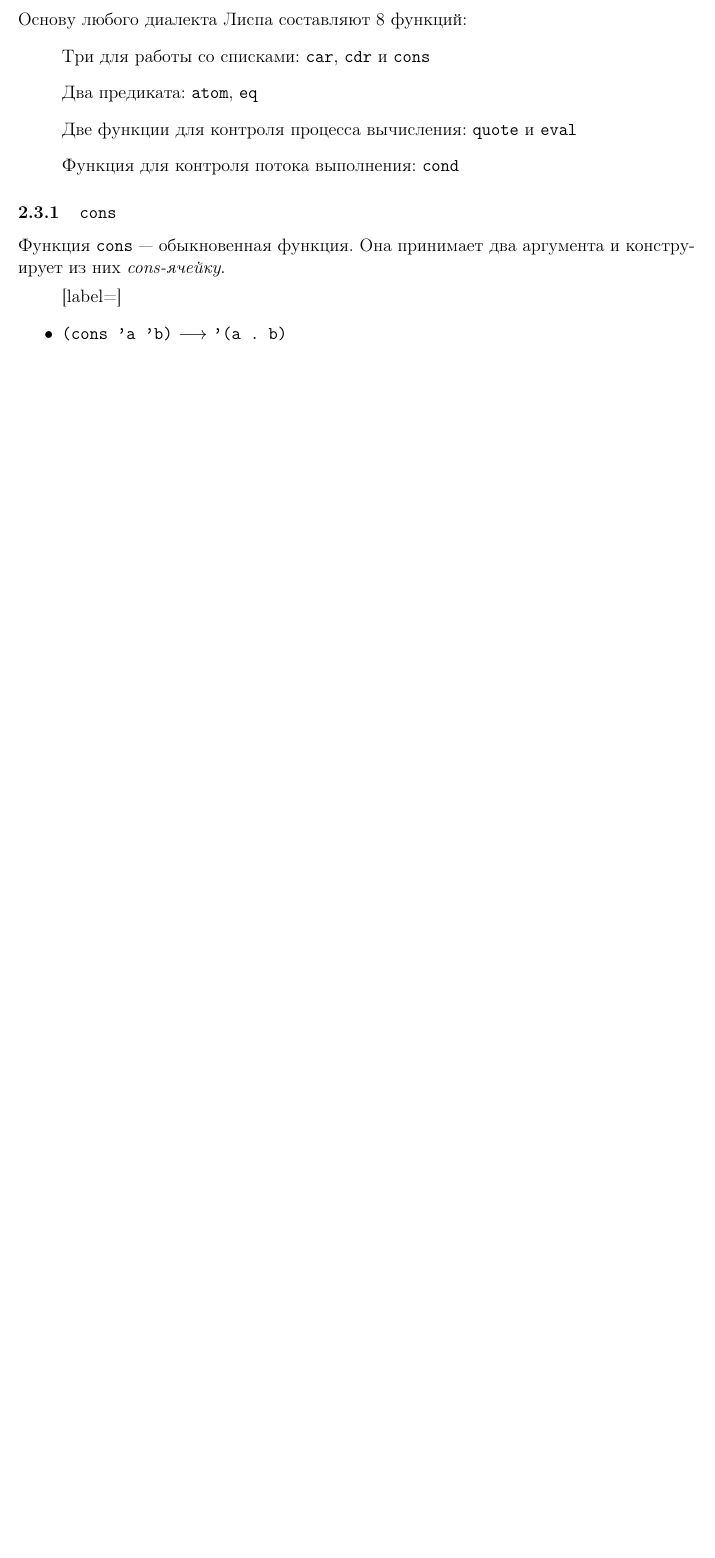
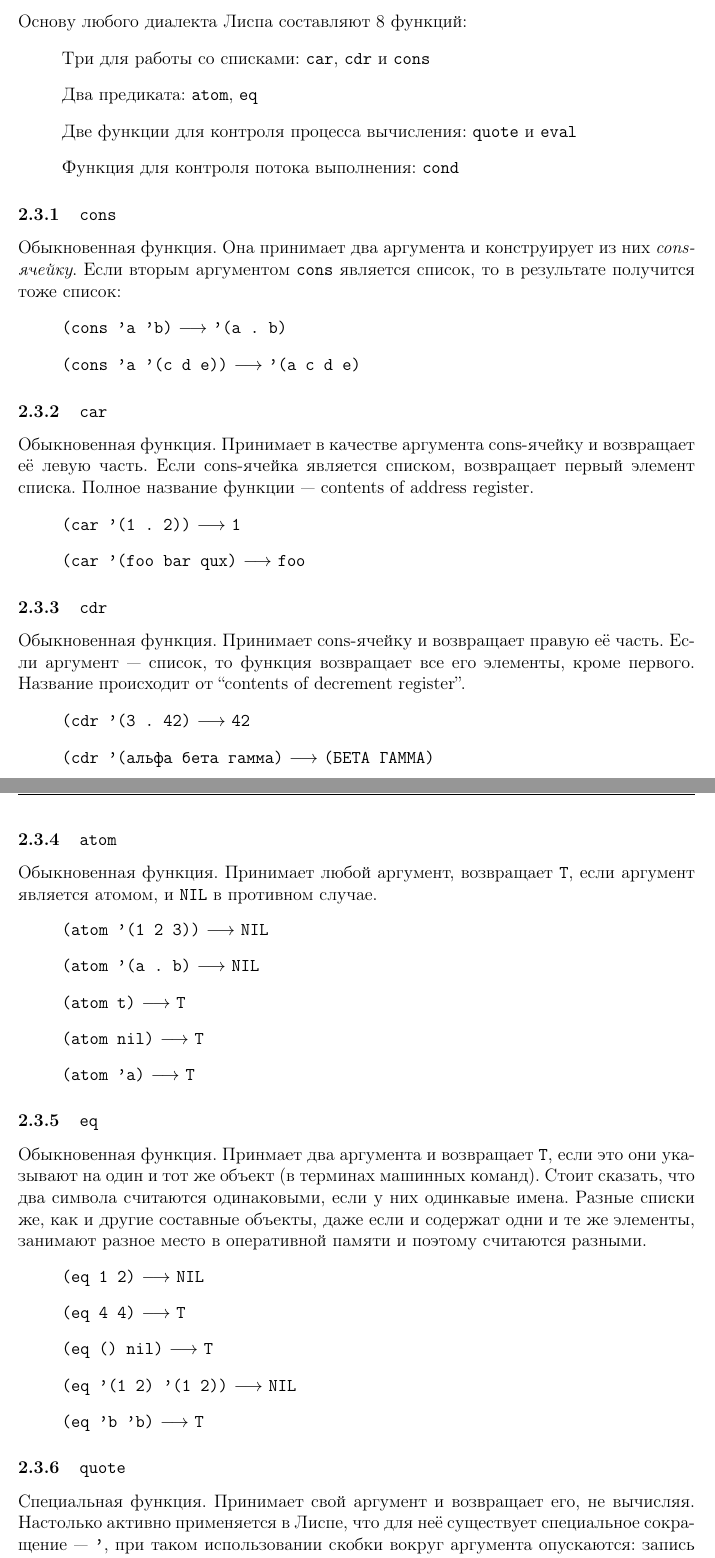
Before and after one commit to alex-eg/lisp-tutorial, a LaTeX document (paper.tex): part of page 14 of 14 before the commit and two parts of pages 14 and 15 of 16 after it, the two joined at a grey line, cut so that both start at the same text, the shorter picture padded with empty space. Compiled offline with pdfLaTeX.

Commit message:
add almost all base lisp functions

```diff
--- a/paper.tex
+++ b/paper.tex
@@ -25,15 +24,15 @@
 
 \usepackage{hyperref}
 \hypersetup{
-    colorlinks=false,
-    pdfborder={0 0 0},
+  colorlinks=false,
+  pdfborder={0 0 0},
 }
 
 \usepackage[headings]{fullpage}
 
 \newenvironment{examples}
-{\begin{itemize}[label=]}%
-{\end{itemize}}
+               {\begin{itemize}\renewcommand{\labelitemi}{ }}
+               {\end{itemize}}
 
 \begin{document}
 %%%%%%%%%%%%%%%%%%%%%%%%%%%%%%%%%
@@ -278,8 +278,42 @@ Emacs использует термин ``окно'' в несколько от
 \item[] Две функции для контроля процесса вычисления: \texttt{quote} и \texttt{eval}
 \item[] Функция для контроля потока выполнения: \texttt{cond}
 \end{itemize}
-\subsubsection{\texttt{cons}}
-Функция \lisp{cons} --- обыкновенная функция. Она принимает два аргумента и конструирует из них \textit{cons-ячейку}.
+\subsubsection{\lisp{cons}}
+Обыкновенная функция. Она принимает два аргумента и конструирует из них \textit{cons-ячейку}. Если вторым аргументом \lisp{cons} является список, то в результате получится тоже список:
 \begin{examples}
   \item \lisp{(cons 'a 'b)} $\longrightarrow$ \lisp{'(a . b)}
+  \item \lisp{(cons 'a '(c d e))} $\longrightarrow$ \lisp{'(a c d e)}
 \end{examples}
+\subsubsection{\lisp{car}}
+Обыкновенная функция. Принимает в качестве аргумента cons-ячейку и возвращает её левую часть. Если cons-ячейка является списком, возвращает первый элемент списка. Полное название функции --- contents of address register.
+\begin{examples}
+\item \lisp{(car '(1 . 2))} $\longrightarrow$ \lisp{1}
+\item \lisp{(car '(foo bar qux)} $\longrightarrow$ \lisp{foo}
+\end{examples}
+\subsubsection{\lisp{cdr}}
+Обыкновенная функция. Принимает cons-ячейку и возвращает правую её часть. Если аргумент --- список, то функция возвращает все его элементы, кроме первого. Название происходит от ``contents of decrement register''.
+\begin{examples}
+\item \lisp{(cdr '(3 . 42)} $\longrightarrow$ \lisp{42}
+\item \lisp{(cdr '(альфа бета гамма)} $\longrightarrow$ \lisp{(БЕТА ГАММА)}
+\end{examples}
+\subsubsection{\lisp{atom}}
+Обыкновенная функция. Принимает любой аргумент, возвращает \lisp{T}, если аргумент является атомом, и \lisp{NIL} в противном случае.
+\begin{examples}
+\item \lisp{(atom '(1 2 3))} $\longrightarrow$ \lisp{NIL}
+\item \lisp{(atom '(a . b)} $\longrightarrow$ \lisp{NIL}
+\item \lisp{(atom t)} $\longrightarrow$ \lisp{T}
+\item \lisp{(atom nil)} $\longrightarrow$ \lisp{T}
+\item \lisp{(atom 'a)} $\longrightarrow$ \lisp{T}
+\end{examples}
+\subsubsection{\lisp{eq}}
+Обыкновенная функция. Принмает два аргумента и возвращает \lisp{T}, если это они указывают на один и тот же объект (в терминах машинных команд). Стоит сказать, что два символа считаются одинаковыми, если у них одинкавые имена. Разные списки же, как и другие составные объекты, даже если и содержат одни и те же элементы, занимают разное место в оперативной памяти и поэтому считаются разными.
+\begin{examples}
+\item \lisp{(eq 1 2)} $\longrightarrow$ \lisp{NIL}
+\item \lisp{(eq 4 4)} $\longrightarrow$ \lisp{T}
+\item \lisp{(eq () nil)} $\longrightarrow$ \lisp{T}
+\item \lisp{(eq '(1 2) '(1 2))} $\longrightarrow$ \lisp{NIL}
+\item \lisp{(eq 'b 'b)} $\longrightarrow$ \lisp{T}
+\end{examples}
+\subsubsection{\lisp{quote}}
+Специальная функция. Принимает свой аргумент и возвращает его, не вычисляя. Настолько активно применяется в Лиспе, что для неё существует специальное сокращение --- \lisp{'}, при таком использовании скобки вокруг аргумента опускаются: запись \lisp{(quote (a 1 2))} эквивалентна записи \lisp{'(a 1 2)}. Запись полного имени функции пратически не используется. Также называется функцией блокировки вычислений.
+\begin{examples}
```
Also changed, not shown: paper.tex (20 more changed lines).
